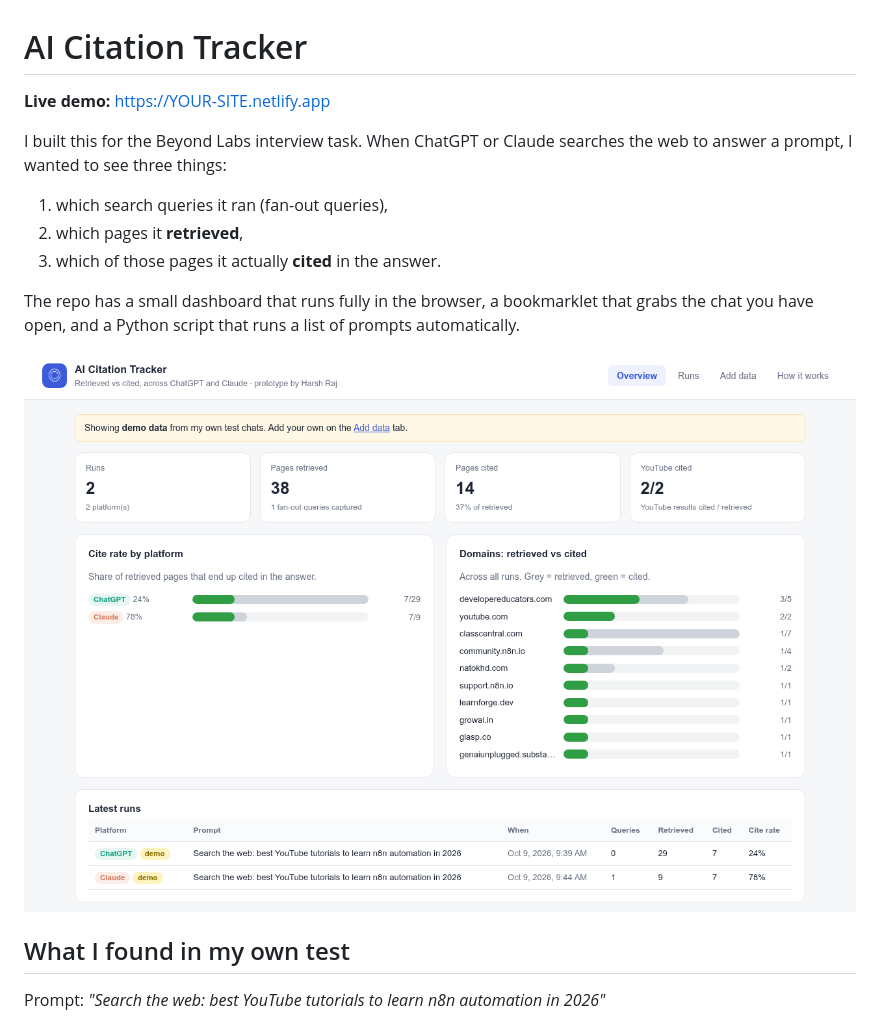
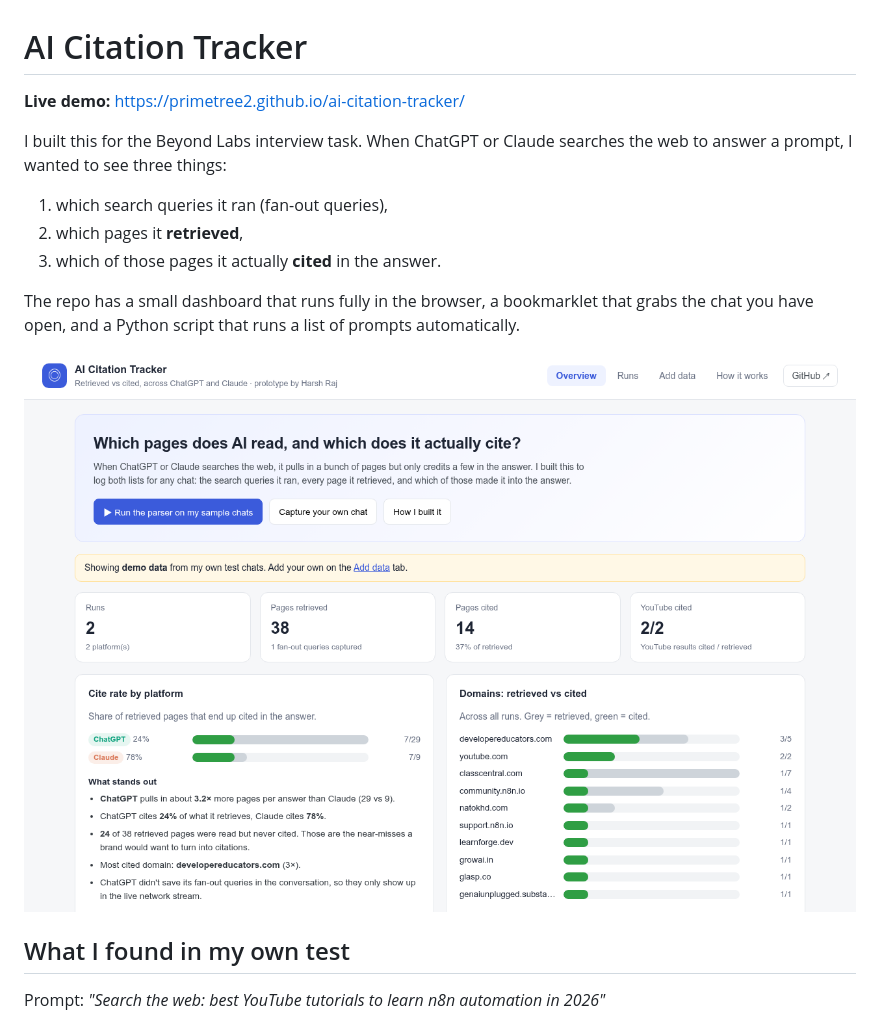
Before and after one commit to primetree2/ai-citation-tracker, a Markdown page: README.md, the part around the change. GitHub-like rendering; pictures changed too: docs/screenshot.png.

```diff
--- a/README.md
+++ b/README.md
@@ -1,6 +1,6 @@
 # AI Citation Tracker
 
-**Live demo:** https://YOUR-SITE.netlify.app
+**Live demo:** https://primetree2.github.io/ai-citation-tracker/
 
 I built this for the Beyond Labs interview task. When ChatGPT or Claude searches the web to answer a prompt, I wanted to see three things:
 
```
Also changed, not shown: 4 other files.
